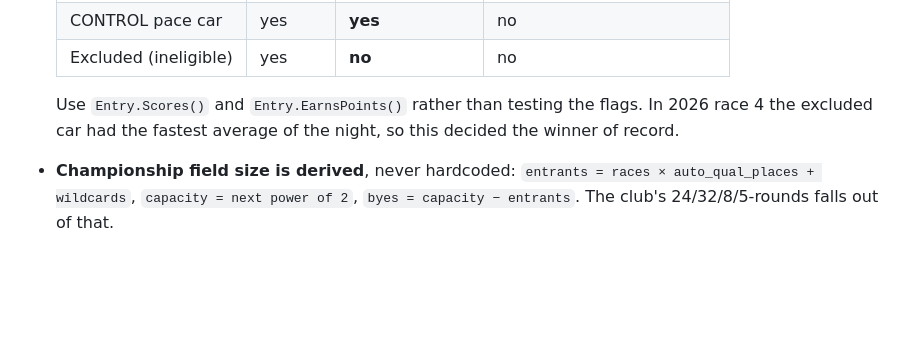
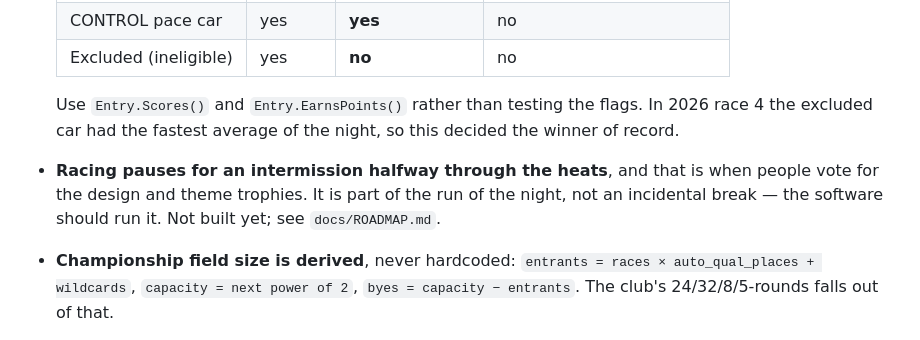
Before and after one commit to davisc01/derbyandales, a Markdown page: CLAUDE.md, the part around the change. GitHub-like rendering; blank space fills up the shorter version.

```diff
--- a/CLAUDE.md
+++ b/CLAUDE.md
@@ -41,6 +41,10 @@ These are the domain, and getting them wrong changes published results.
   In 2026 race 4 the excluded car had the fastest average of the night, so this
   decided the winner of record.
 
+- **Racing pauses for an intermission halfway through the heats**, and that is
+  when people vote for the design and theme trophies. It is part of the run of
+  the night, not an incidental break — the software should run it. Not built
+  yet; see `docs/ROADMAP.md`.
 - **Championship field size is derived**, never hardcoded:
   `entrants = races × auto_qual_places + wildcards`, `capacity = next power of 2`,
   `byes = capacity − entrants`. The club's 24/32/8/5-rounds falls out of that.
```
Also changed, not shown: docs/ROADMAP.md (+40 -2 lines).
